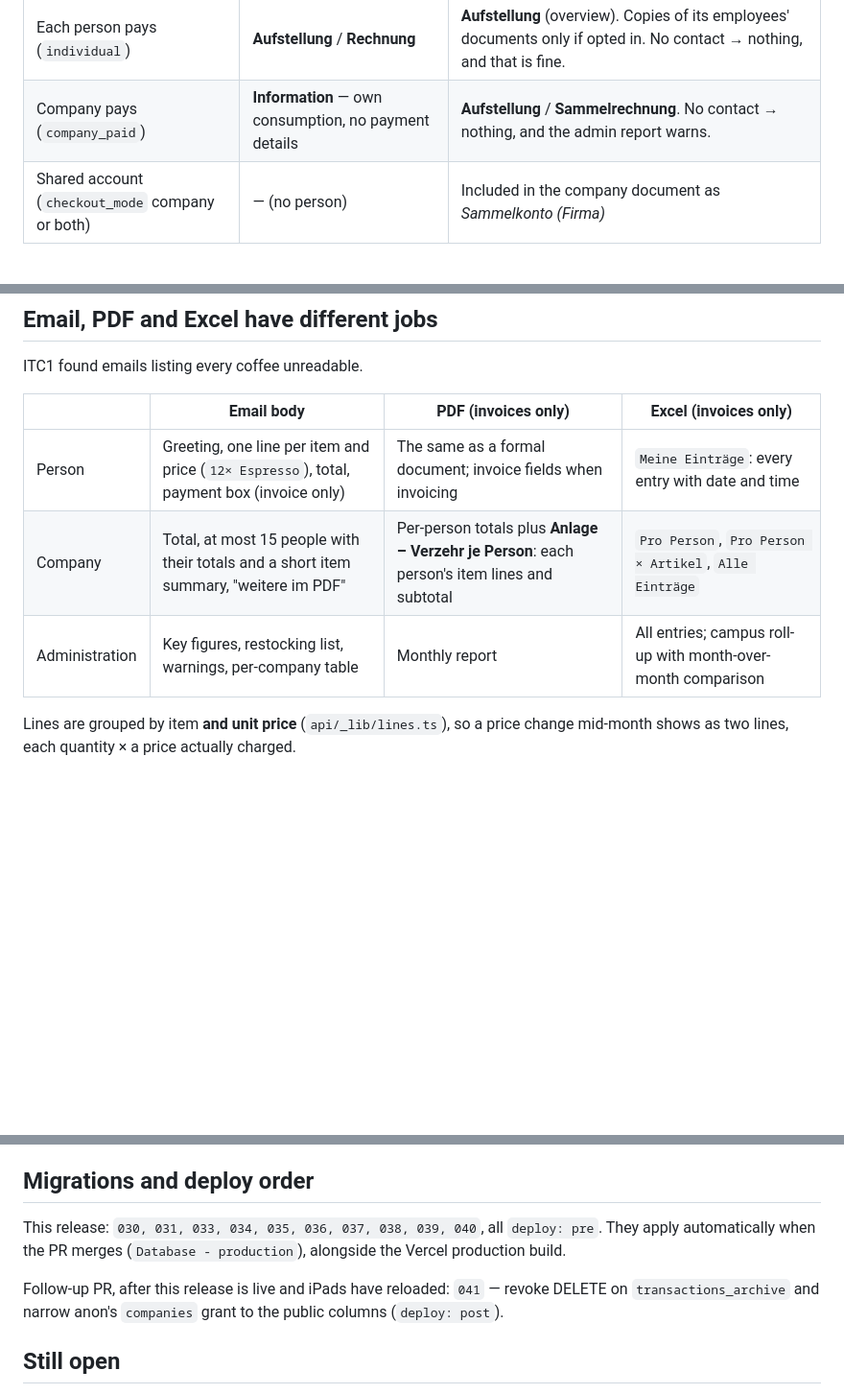
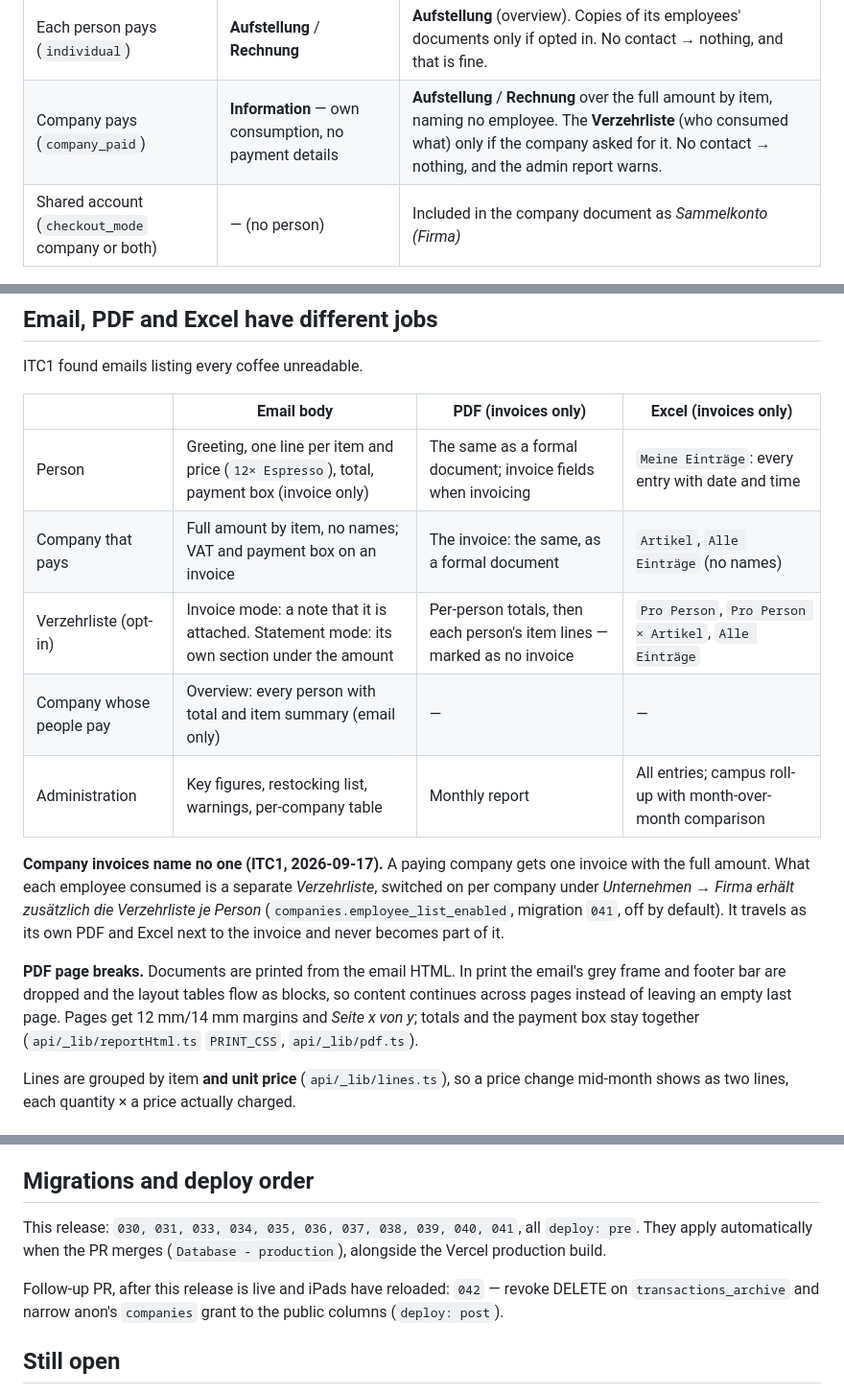
Before and after one commit to arudaev/kaffeelisten, a Markdown page: docs/phase-3-billing.md, 3 parts joined by grey strips. Shown at 96% size. Rendered like a GitHub page; blank space fills up the shorter version.

Commit message:
docs: verzehrliste and pdf page breaks

```diff
--- a/docs/phase-3-billing.md
+++ b/docs/phase-3-billing.md
@@ -29,7 +29,7 @@ always has its PDF and Excel. The CEO's ZIP holds copies of every invoice file.
 | Company | Person receives | Company contact receives |
 | --- | --- | --- |
 | Each person pays (`individual`) | **Aufstellung** / **Rechnung** | **Aufstellung** (overview). Copies of its employees' documents only if opted in. No contact → nothing, and that is fine. |
-| Company pays (`company_paid`) | **Information** — own consumption, no payment details | **Aufstellung** / **Sammelrechnung**. No contact → nothing, and the admin report warns. |
+| Company pays (`company_paid`) | **Information** — own consumption, no payment details | **Aufstellung** / **Rechnung** over the full amount by item, naming no employee. The **Verzehrliste** (who consumed what) only if the company asked for it. No contact → nothing, and the admin report warns. |
 | Shared account (`checkout_mode` company or both) | — (no person) | Included in the company document as *Sammelkonto (Firma)* |
 
 | ITC1 | Receives |
@@ -51,8 +51,23 @@ ITC1 found emails listing every coffee unreadable.
 | | Email body | PDF (invoices only) | Excel (invoices only) |
 | --- | --- | --- | --- |
 | Person | Greeting, one line per item and price (`12× Espresso`), total, payment box (invoice only) | The same as a formal document; invoice fields when invoicing | `Meine Einträge`: every entry with date and time |
-| Company | Total, at most 15 people with their totals and a short item summary, "weitere im PDF" | Per-person totals plus **Anlage – Verzehr je Person**: each person's item lines and subtotal | `Pro Person`, `Pro Person × Artikel`, `Alle Einträge` |
+| Company that pays | Full amount by item, no names; VAT and payment box on an invoice | The invoice: the same, as a formal document | `Artikel`, `Alle Einträge` (no names) |
+| Verzehrliste (opt-in) | Invoice mode: a note that it is attached. Statement mode: its own section under the amount | Per-person totals, then each person's item lines — marked as no invoice | `Pro Person`, `Pro Person × Artikel`, `Alle Einträge` |
+| Company whose people pay | Overview: every person with total and item summary (email only) | — | — |
 | Administration | Key figures, restocking list, warnings, per-company table | Monthly report | All entries; campus roll-up with month-over-month comparison |
+
+**Company invoices name no one (ITC1, 2026-09-17).** A paying company gets one
+invoice with the full amount. What each employee consumed is a separate
+*Verzehrliste*, switched on per company under *Unternehmen → Firma erhält
+zusätzlich die Verzehrliste je Person* (`companies.employee_list_enabled`,
+migration `041`, off by default). It travels as its own PDF and Excel next to
+the invoice and never becomes part of it.
+
+**PDF page breaks.** Documents are printed from the email HTML. In print the
+email's grey frame and footer bar are dropped and the layout tables flow as
+blocks, so content continues across pages instead of leaving an empty last page.
+Pages get 12 mm/14 mm margins and *Seite x von y*; totals and the payment box
+stay together (`api/_lib/reportHtml.ts` `PRINT_CSS`, `api/_lib/pdf.ts`).
 
 Lines are grouped by item **and unit price** (`api/_lib/lines.ts`), so a price
 change mid-month shows as two lines, each quantity × a price actually charged.
@@ -149,11 +164,11 @@ this node* when the dialog changed (`test/report-send-dialog.test.tsx`).
 
 ## Migrations and deploy order
 
-This release: `030, 031, 033, 034, 035, 036, 037, 038, 039, 040`, all `deploy: pre`.
+This release: `030, 031, 033, 034, 035, 036, 037, 038, 039, 040, 041`, all `deploy: pre`.
 They apply automatically when the PR merges (`Database - production`), alongside
 the Vercel production build.
 
-Follow-up PR, after this release is live and iPads have reloaded: `041` — revoke
+Follow-up PR, after this release is live and iPads have reloaded: `042` — revoke
 DELETE on `transactions_archive` and narrow anon's `companies` grant to the
 public columns (`deploy: post`).
 
```
Also changed, not shown: CHANGELOG.md (+4 -2 lines).
